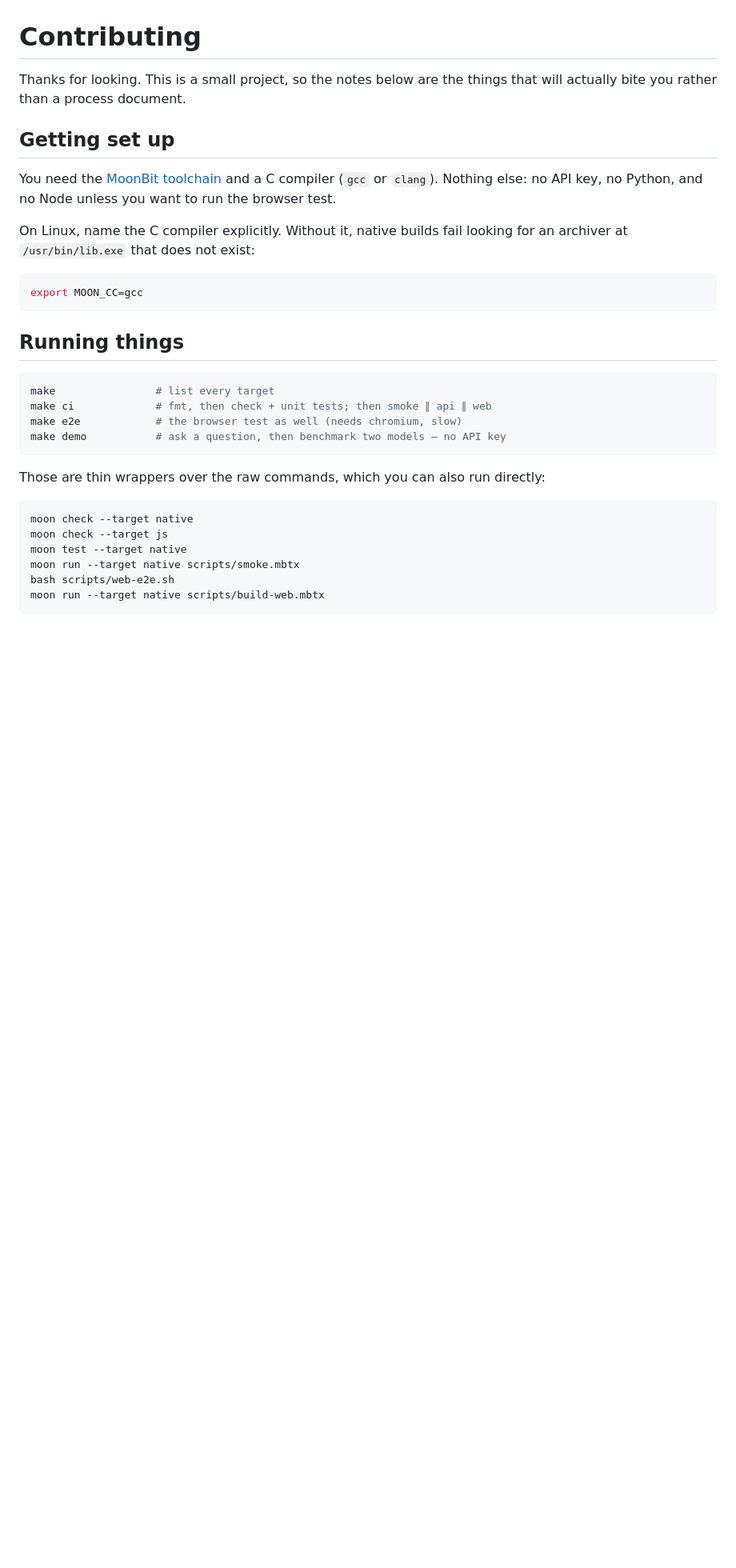
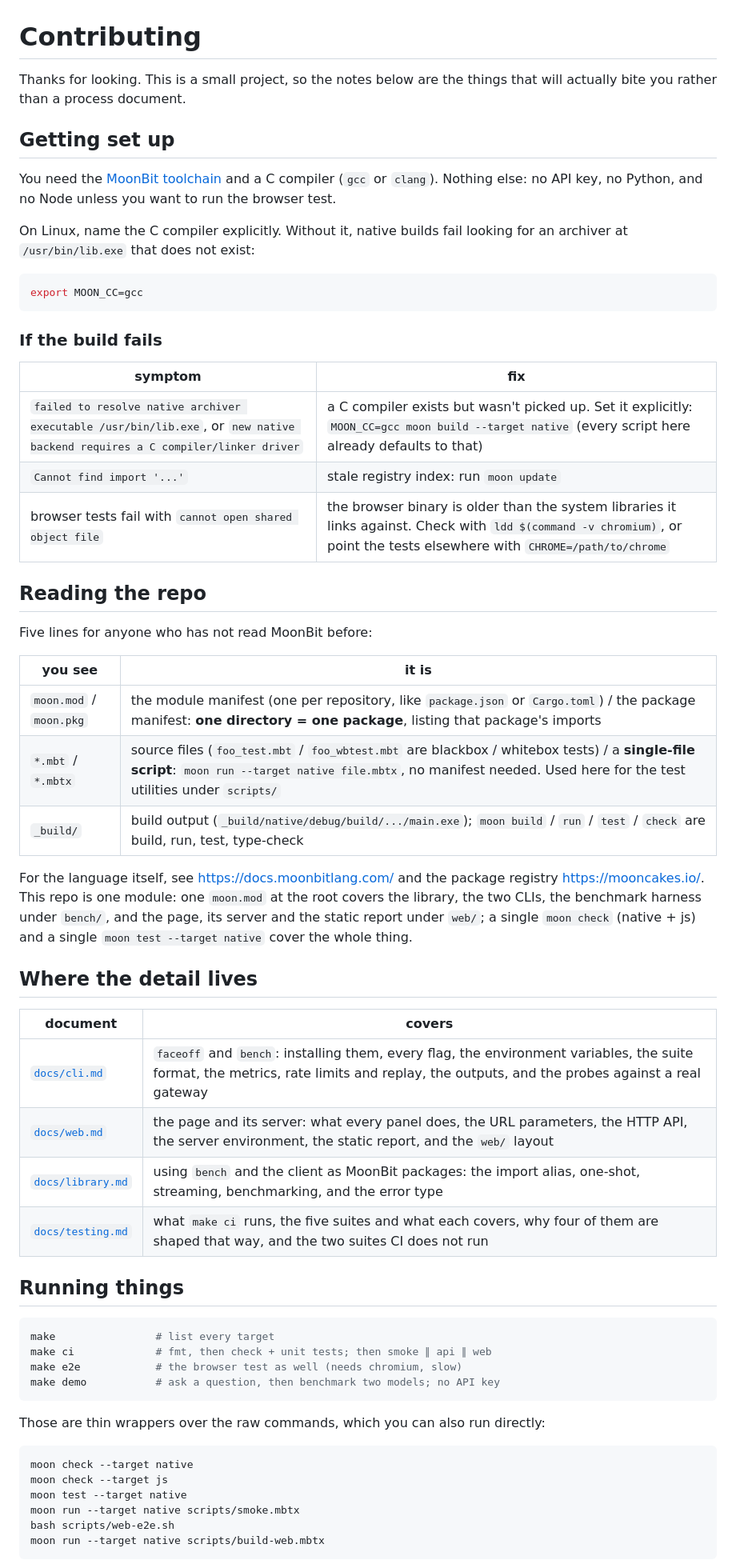
Before and after one commit to conglinyizhi/moonbit-llm-faceoff, a Markdown page: CONTRIBUTING.md, the part around one of its changes. Shown at 80% size. Drawn GitHub-style; blank space fills up the shorter version.

Commit message:
docs: CONTRIBUTING 承接 README 挪出的内容
MoonBit 文件类型速览与三种常见构建失败的修法从 README 搬来，仓库布局也并入

````diff
--- a/CONTRIBUTING.md
+++ b/CONTRIBUTING.md
@@ -1,20 +1,45 @@
 # Contributing
 
-Thanks for looking. This is a small project, so the notes below are the things
-that will actually bite you rather than a process document.
+Thanks for looking. This is a small project, so the notes below are the things that will actually bite you rather than a process document.
 
 ## Getting set up
 
-You need the [MoonBit toolchain](https://www.moonbitlang.com/download/) and a C
-compiler (`gcc` or `clang`). Nothing else: no API key, no Python, and no Node
-unless you want to run the browser test.
+You need the [MoonBit toolchain](https://www.moonbitlang.com/download/) and a C compiler (`gcc` or `clang`). Nothing else: no API key, no Python, and no Node unless you want to run the browser test.
 
-On Linux, name the C compiler explicitly. Without it, native builds fail looking
-for an archiver at `/usr/bin/lib.exe` that does not exist:
+On Linux, name the C compiler explicitly. Without it, native builds fail looking for an archiver at `/usr/bin/lib.exe` that does not exist:
 
 ```bash
 export MOON_CC=gcc
 ```
+
+### If the build fails
+
+| symptom | fix |
+| --- | --- |
+| `failed to resolve native archiver executable /usr/bin/lib.exe`, or `new native backend requires a C compiler/linker driver` | a C compiler exists but wasn't picked up. Set it explicitly: `MOON_CC=gcc moon build --target native` (every script here already defaults to that) |
+| `Cannot find import '...'` | stale registry index: run `moon update` |
+| browser tests fail with `cannot open shared object file` | the browser binary is older than the system libraries it links against. Check with `ldd $(command -v chromium)`, or point the tests elsewhere with `CHROME=/path/to/chrome` |
+
+## Reading the repo
+
+Five lines for anyone who has not read MoonBit before:
+
+| you see | it is |
+| --- | --- |
+| `moon.mod` / `moon.pkg` | the module manifest (one per repository, like `package.json` or `Cargo.toml`) / the package manifest: **one directory = one package**, listing that package's imports |
+| `*.mbt` / `*.mbtx` | source files (`foo_test.mbt` / `foo_wbtest.mbt` are blackbox / whitebox tests) / a **single-file script**: `moon run --target native file.mbtx`, no manifest needed. Used here for the test utilities under `scripts/` |
+| `_build/` | build output (`_build/native/debug/build/.../main.exe`); `moon build` / `run` / `test` / `check` are build, run, test, type-check |
+
+For the language itself, see <https://docs.moonbitlang.com/> and the package registry <https://mooncakes.io/>. This repo is one module: one `moon.mod` at the root covers the library, the two CLIs, the benchmark harness under `bench/`, and the page, its server and the static report under `web/`; a single `moon check` (native + js) and a single `moon test --target native` cover the whole thing.
+
+## Where the detail lives
+
+| document | covers |
+| --- | --- |
+| [`docs/cli.md`](docs/cli.md) | `faceoff` and `bench`: installing them, every flag, the environment variables, the suite format, the metrics, rate limits and replay, the outputs, and the probes against a real gateway |
+| [`docs/web.md`](docs/web.md) | the page and its server: what every panel does, the URL parameters, the HTTP API, the server environment, the static report, and the `web/` layout |
+| [`docs/library.md`](docs/library.md) | using `bench` and the client as MoonBit packages: the import alias, one-shot, streaming, benchmarking, and the error type |
+| [`docs/testing.md`](docs/testing.md) | what `make ci` runs, the five suites and what each covers, why four of them are shaped that way, and the two suites CI does not run |
 
 ## Running things
 
@@ -22,7 +47,7 @@ export MOON_CC=gcc
 make                # list every target
 make ci             # fmt, then check + unit tests; then smoke ∥ api ∥ web
 make e2e            # the browser test as well (needs chromium, slow)
-make demo           # ask a question, then benchmark two models — no API key
+make demo           # ask a question, then benchmark two models; no API key
 ```
 
 Those are thin wrappers over the raw commands, which you can also run directly:
````
Also changed, not shown: other parts of CONTRIBUTING.md (+11 -40 lines).
